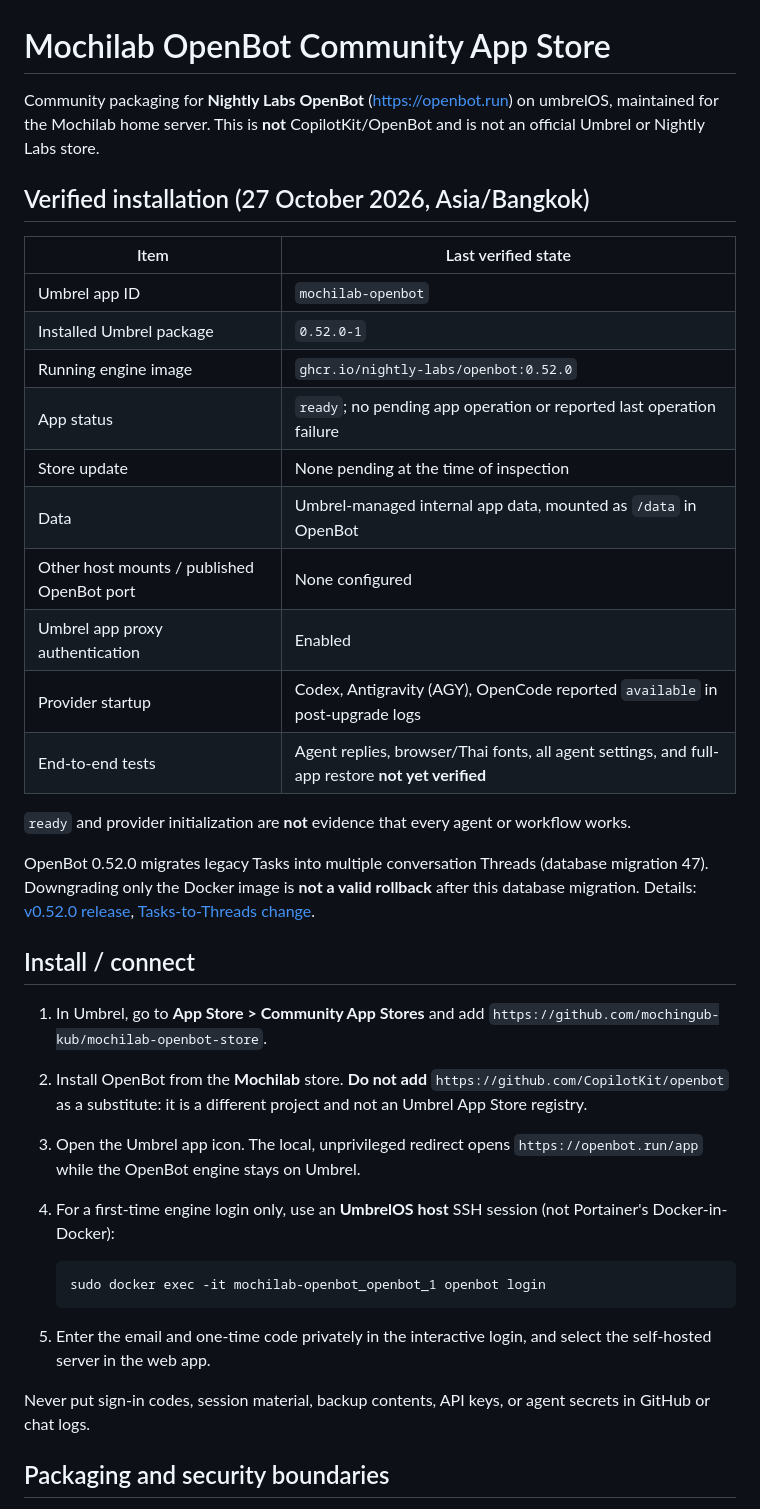
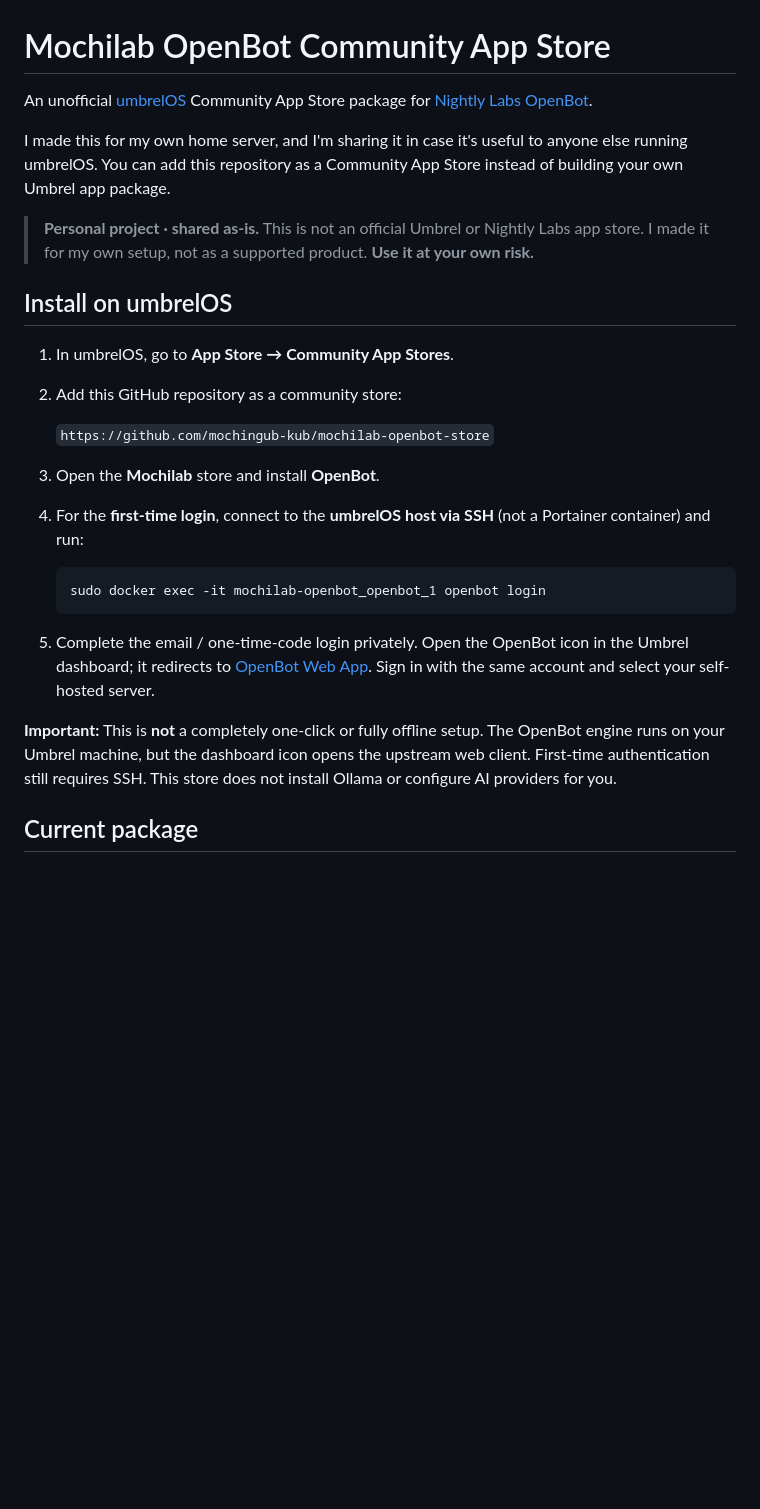
Before and after one commit to mochingub-kub/mochilab-openbot-store, a Markdown page: README.md, the part around one of its changes. Rendered like a GitHub page; blank space fills up the shorter version.

````diff
--- a/README.md
+++ b/README.md
@@ -1,40 +1,27 @@
 # Mochilab OpenBot Community App Store
 
-Community packaging for **Nightly Labs OpenBot** (https://openbot.run) on umbrelOS, maintained for the Mochilab home server. This is **not** CopilotKit/OpenBot and is not an official Umbrel or Nightly Labs store.
+An unofficial [umbrelOS](https://umbrel.com/) Community App Store package for [Nightly Labs OpenBot](https://openbot.run/).
 
-## Verified installation (27 October 2026, Asia/Bangkok)
+I made this for my own home server, and I'm sharing it in case it's useful to anyone else running umbrelOS. You can add this repository as a Community App Store instead of building your own Umbrel app package.
 
-| Item | Last verified state |
-| --- | --- |
-| Umbrel app ID | `mochilab-openbot` |
-| Installed Umbrel package | `0.52.0-1` |
-| Running engine image | `ghcr.io/nightly-labs/openbot:0.52.0` |
-| App status | `ready`; no pending app operation or reported last operation failure |
-| Store update | None pending at the time of inspection |
-| Data | Umbrel-managed internal app data, mounted as `/data` in OpenBot |
-| Other host mounts / published OpenBot port | None configured |
-| Umbrel app proxy authentication | Enabled |
-| Provider startup | Codex, Antigravity (AGY), OpenCode reported `available` in post-upgrade logs |
-| End-to-end tests | Agent replies, browser/Thai fonts, all agent settings, and full-app restore **not yet verified** |
+> **Personal project · shared as-is.** This is not an official Umbrel or Nightly Labs app store. I made it for my own setup, not as a supported product. **Use it at your own risk.**
 
-`ready` and provider initialization are **not** evidence that every agent or workflow works.
+## Install on umbrelOS
 
-OpenBot 0.52.0 migrates legacy Tasks into multiple conversation Threads (database migration 47). Downgrading only the Docker image is **not a valid rollback** after this database migration. Details: [v0.52.0 release](https://github.com/nightly-labs/openbot/releases/tag/v0.52.0), [Tasks-to-Threads change](https://github.com/nightly-labs/openbot/pull/3329).
+1. In umbrelOS, go to **App Store → Community App Stores**.
+2. Add this GitHub repository as a community store:
 
-## Install / connect
-
-1. In Umbrel, go to **App Store > Community App Stores** and add `https://github.com/mochingub-kub/mochilab-openbot-store`.
-2. Install OpenBot from the **Mochilab** store. **Do not add** `https://github.com/CopilotKit/openbot` as a substitute: it is a different project and not an Umbrel App Store registry.
-3. Open the Umbrel app icon. The local, unprivileged redirect opens `https://openbot.run/app` while the OpenBot engine stays on Umbrel.
-4. For a first-time engine login only, use an **UmbrelOS host** SSH session (not Portainer's Docker-in-Docker):
+   `https://github.com/mochingub-kub/mochilab-openbot-store`
+3. Open the **Mochilab** store and install **OpenBot**.
+4. For the **first-time login**, connect to the **umbrelOS host via SSH** (not a Portainer container) and run:
 
    ```sh
    sudo docker exec -it mochilab-openbot_openbot_1 openbot login
    ```
 
-5. Enter the email and one-time code privately in the interactive login, and select the self-hosted server in the web app.
+5. Complete the email / one-time-code login privately. Open the OpenBot icon in the Umbrel dashboard; it redirects to [OpenBot Web App](https://openbot.run/app). Sign in with the same account and select your self-hosted server.
 
-Never put sign-in codes, session material, backup contents, API keys, or agent secrets in GitHub or chat logs.
+**Important:** This is **not** a completely one-click or fully offline setup. The OpenBot engine runs on your Umbrel machine, but the dashboard icon opens the upstream web client. First-time authentication still requires SSH. This store does not install Ollama or configure AI providers for you.
 
-## Packaging and security boundaries
+## Current package
 
````
Also changed, not shown: other parts of README.md (+37 -21 lines).
